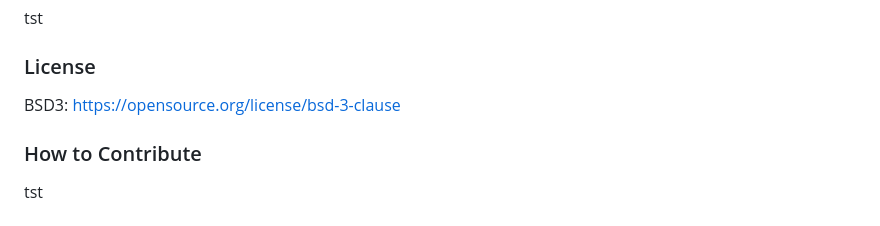
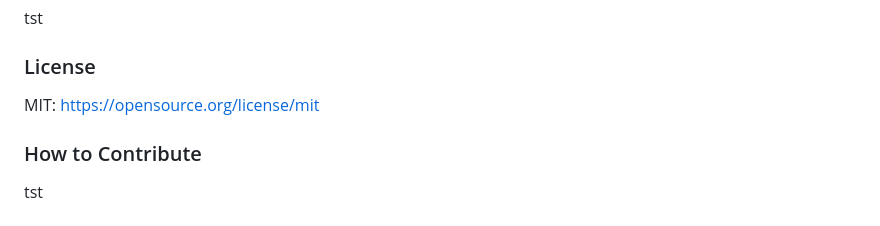
Before and after one commit to jessclark1234/generate-README, a Markdown page: js/templateREADME.md, the part around the change. Rendered like a GitHub page.

```diff
--- a/js/templateREADME.md
+++ b/js/templateREADME.md
@@ -38,7 +38,7 @@ tst
 
 ### License
 
-BSD3: https://opensource.org/license/bsd-3-clause
+MIT: https://opensource.org/license/mit
 
 ### How to Contribute
 
```
Also changed, not shown: README.md (+2 -2 lines), project9.gif (deleted), projectninth.gif (added), 1 other file.
